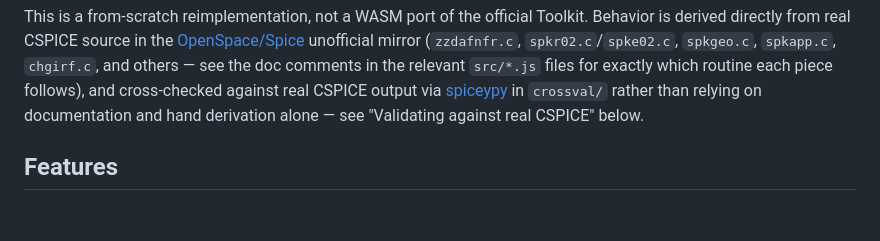
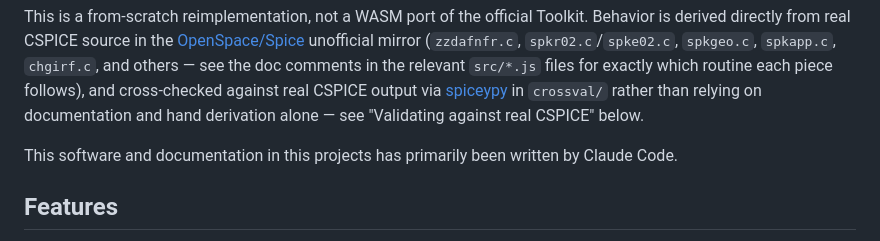
Before and after one commit to stevenstetzler/spiceJS, a Markdown page: README.md, the part around the change. Rendered like a GitHub page; blank space fills up the shorter version.

Commit message:
Acknowledge contributions by Claude Code
Added acknowledgment of Claude Code's contributions to the project.

```diff
--- a/README.md
+++ b/README.md
@@ -16,6 +16,8 @@ follows), and cross-checked against real CSPICE output via
 [spiceypy](https://github.com/AndrewAnnex/SpiceyPy) in `crossval/`
 rather than relying on documentation and hand derivation alone — see
 "Validating against real CSPICE" below.
+
+This software and documentation in this projects has primarily been written by Claude Code.
 
 ## Features
 
```
